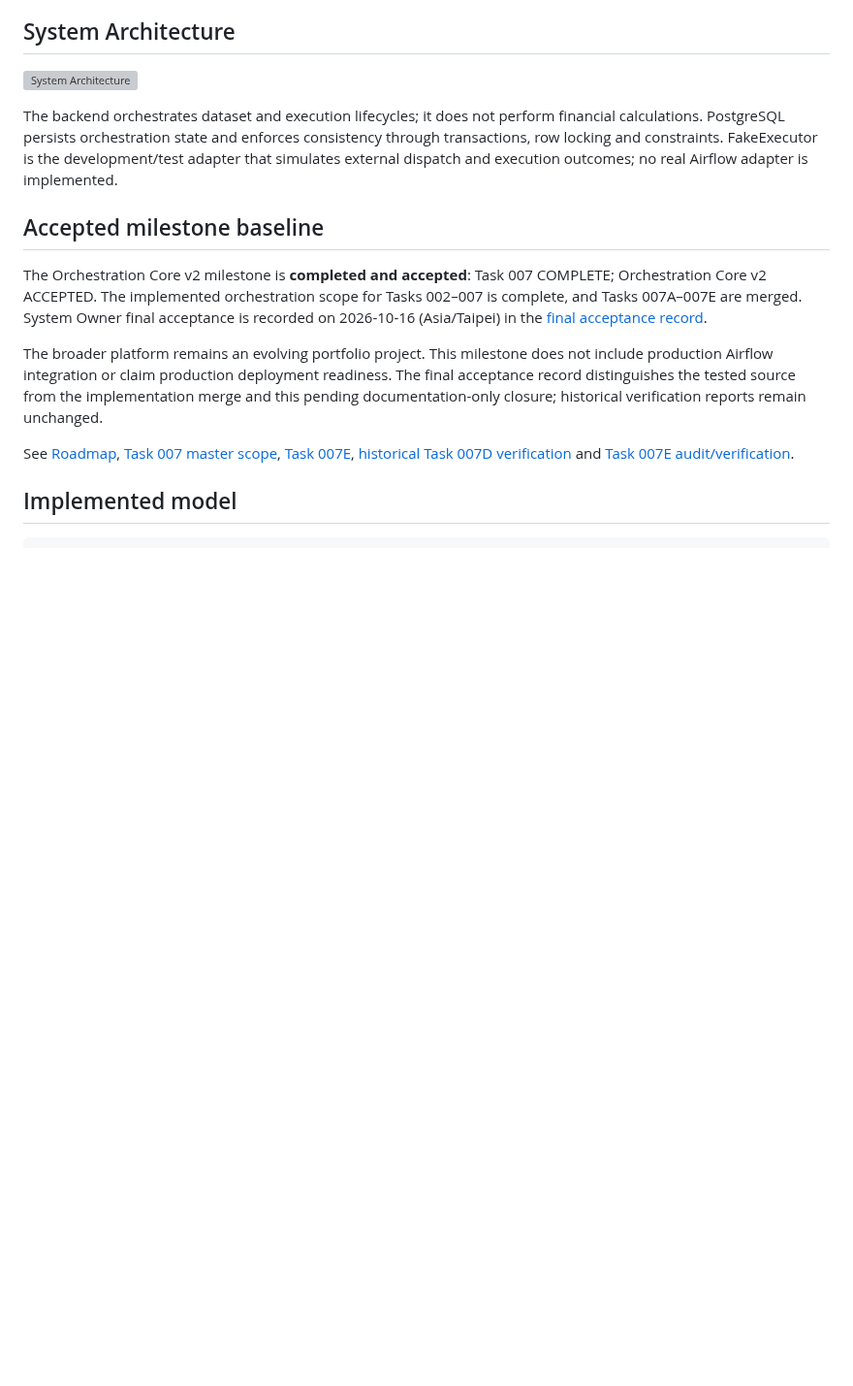
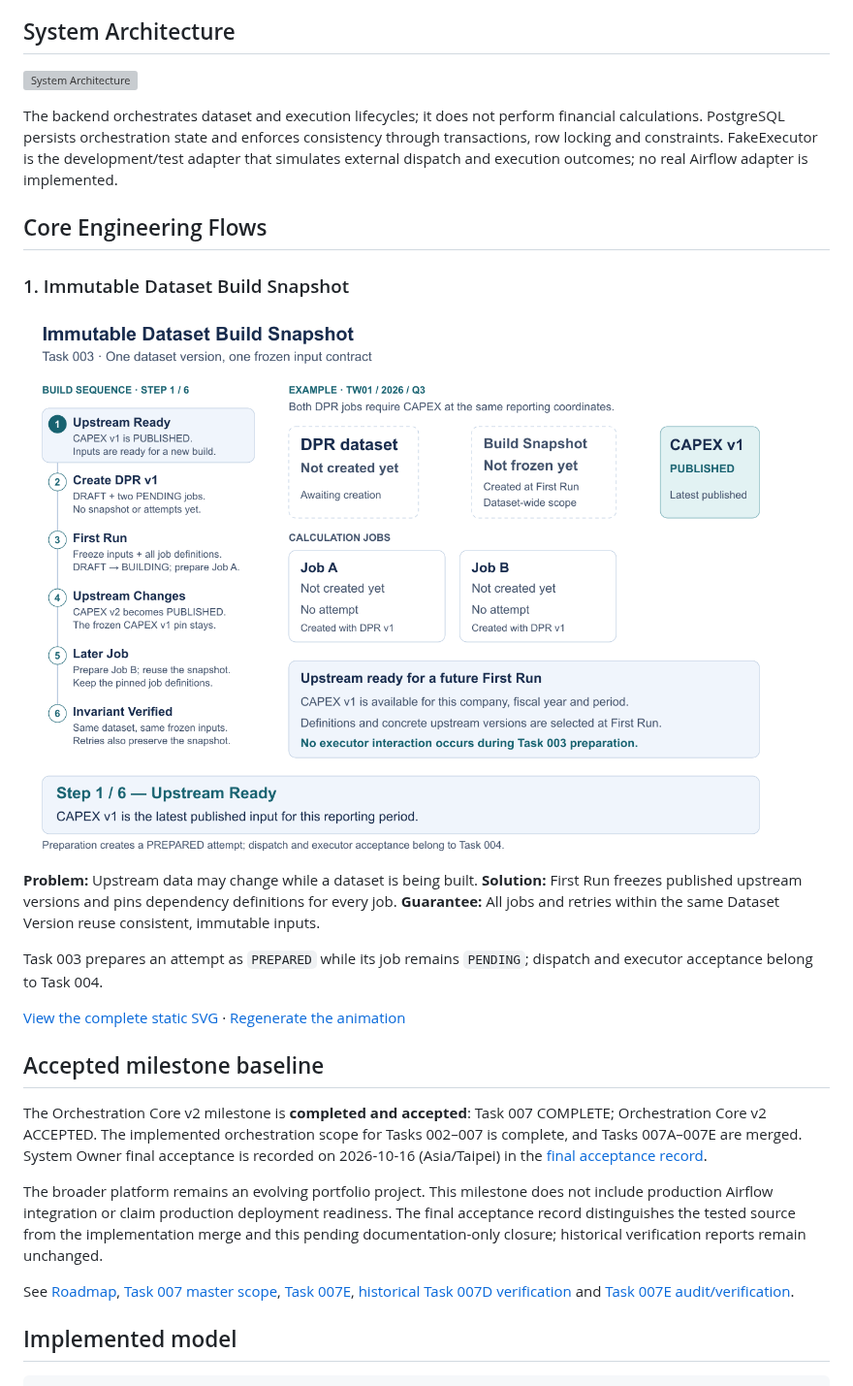
Before and after one commit to good74152/cost-engine-orchestration-platform, a Markdown page: README.md, the part around the change. Shown at 97% size. Rendered like a GitHub page; pictures changed too: docs/diagrams/flows/task-003-immutable-snapshot.gif (added); blank space fills up the shorter version; grey boxes are pictures that could not be loaded.

Commit message:
docs: animate Task 003 immutable snapshot flow

```diff
--- a/README.md
+++ b/README.md
@@ -7,6 +7,18 @@ A portfolio backend for coordinating versioned cost/financial datasets and exter
 ![System Architecture](docs/diagrams/orchestration-core-v2-architecture.svg)
 
 The backend orchestrates dataset and execution lifecycles; it does not perform financial calculations. PostgreSQL persists orchestration state and enforces consistency through transactions, row locking and constraints. FakeExecutor is the development/test adapter that simulates external dispatch and execution outcomes; no real Airflow adapter is implemented.
+
+## Core Engineering Flows
+
+### 1. Immutable Dataset Build Snapshot
+
+![Immutable Dataset Build Snapshot — six-step animation](docs/diagrams/flows/task-003-immutable-snapshot.gif)
+
+**Problem:** Upstream data may change while a dataset is being built. **Solution:** First Run freezes published upstream versions and pins dependency definitions for every job. **Guarantee:** All jobs and retries within the same Dataset Version reuse consistent, immutable inputs.
+
+Task 003 prepares an attempt as `PREPARED` while its job remains `PENDING`; dispatch and executor acceptance belong to Task 004.
+
+[View the complete static SVG](docs/diagrams/flows/task-003-immutable-snapshot.svg) · [Regenerate the animation](docs/diagrams/flows/README.md)
 
 ## Accepted milestone baseline
 
```
Also changed, not shown: 3 other files.
